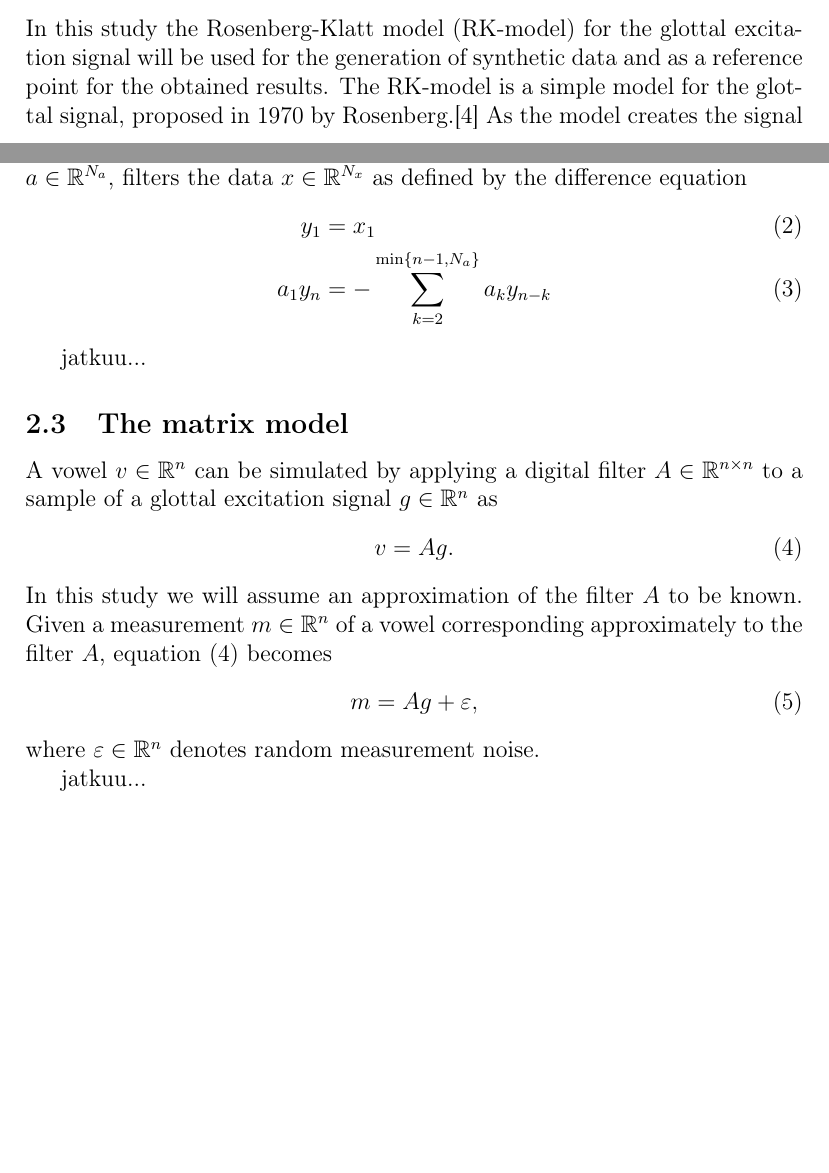
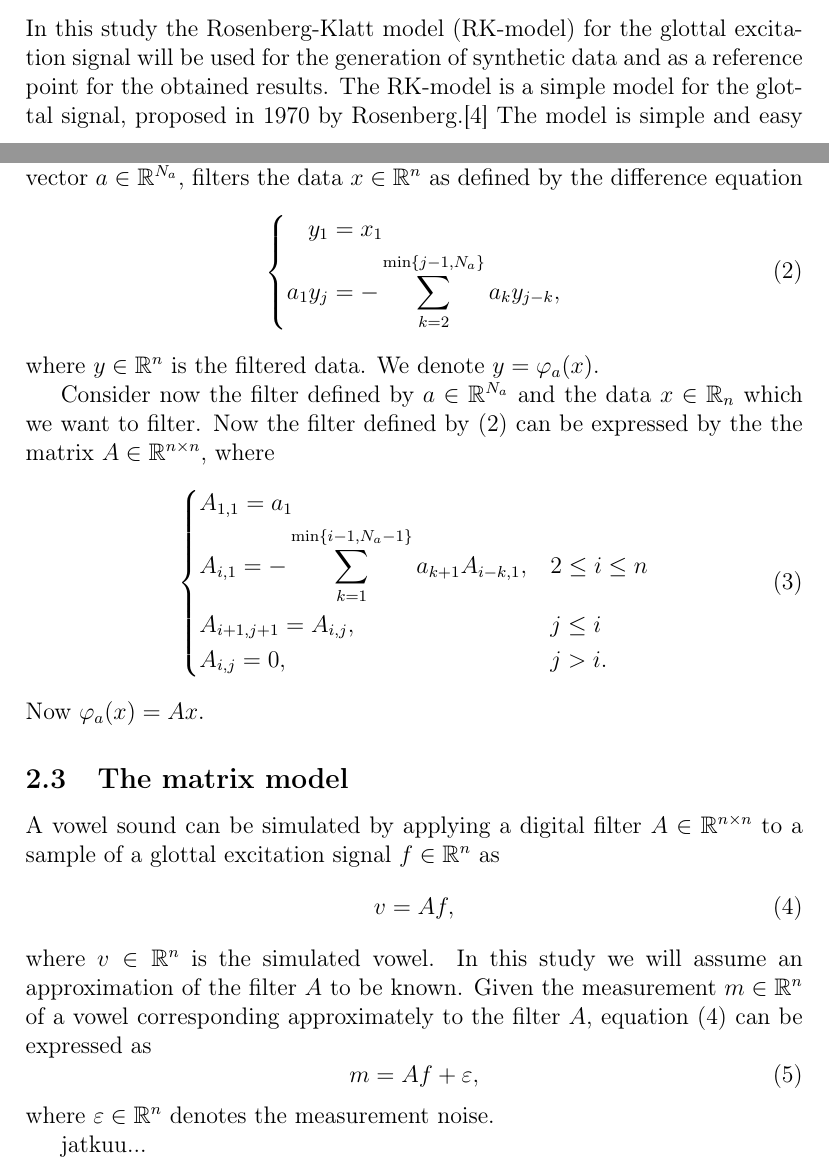
Before and after one commit to lybeck/glottal-inversion, a LaTeX document (report/glottal_inversion_report.tex): two parts of pages 1 and 3 of 5, joined at a grey line, cut so that both start at the same text, the shorter picture padded with empty space. Compiled offline with pdfLaTeX.

Commit message:
Section about the vocal tract filter done.

```diff
--- a/report/glottal_inversion_report.tex
+++ b/report/glottal_inversion_report.tex
@@ -40,8 +40,9 @@ The inversion from a vowel sound to the glottal signal is an important part of c
 \section{Materials and Methods}\label{sec:methods}
 
 \subsection{Glottal excitation signal}
+\label{sec:rk}
 
-In this study the Rosenberg-Klatt model (RK-model) for the glottal excitation signal will be used for the generation of synthetic data and as a reference point for the obtained results. The RK-model is a simple model for the glottal signal, proposed in 1970 by Rosenberg.\cite{rosenberg} As the model creates the signal only from two parameters, the sound frequency $f$ and the so called Klatt-parameter $Q$, it is easy to use and is therefore selected as the model to be used in this study.
+In this study the Rosenberg-Klatt model (RK-model) for the glottal excitation signal will be used for the generation of synthetic data and as a reference point for the obtained results. The RK-model is a simple model for the glottal signal, proposed in 1970 by Rosenberg.\cite{rosenberg} The model is simple and easy to use, as it creates the signal only from two parameters, the sound frequency $f$ and the so called Klatt-parameter $Q$.
 
 The \emph{airflow} for the glottal excitation signal created by the RK-model is defined as
 \begin{equation}
@@ -73,30 +74,48 @@ Another, more widely used, model for the glottal excitation signal worth mention
 
 
 \subsection{Vocal tract filter}
+\label{sec:filter}
 
-In this study we will assume an approximate vocal tract filter to be known for the recorded vowel we want to invert. The digital filter, defined by a vector $a \in \R^{N_a}$, filters the data $x \in \R^{N_x}$ as defined by the difference equation
-\begin{align}
+In this study we will assume an approximate vocal tract filter to be known for the recorded vowel we want to invert. The digital filter, defined by a vector $a \in \R^{N_a}$, filters the data $x \in \R^n$ as defined by the difference equation
+\begin{equation}
+\left\{
+\begin{alignedat}{1}
+\label{eq:filter-diffeq}
 y_1     &= x_1 \\
-a_1 y_n &= -\sum_{k=2}^{\min\{n-1, N_a\}} a_{k} y_{n-k}
-\end{align}
+a_1 y_j &= -\sum_{k=2}^{\min\{j-1, N_a\}} a_{k} y_{j-k} ,
+\end{alignedat}
+\right.
+\end{equation}
+where $y \in \R^n$ is the filtered data. We denote $y = \varphi_a (x)$.
 
-jatkuu...
+Consider now the filter defined by $a \in \R^{N_a}$ and the data $x \in \R_n$ which we want to filter. Now the filter defined by \eqref{eq:filter-diffeq} can be expressed by the the matrix $A \in \R^{n \times n}$, where
+\begin{equation}
+\left\{
+\begin{alignedat}{3}
+   &A_{1,1}     = a_1 \\
+   &A_{i,1}     = - \sum_{k=1}^{\min\{ i-1, N_a-1 \}} a_{k+1} A_{i-k,1}, \quad && 2 \leq i \leq n \\
+   &A_{i+1,j+1} = A_{i,j},     && j \leq i \\
+   &A_{i,j}     = 0,           && j > i .
+\end{alignedat}
+\right.
+\end{equation}
+Now $\varphi_a (x) = Ax$.
 
 
 \subsection{The matrix model}
 \label{sec:matrixModel}
 
-A vowel $v\in\R^n$ can be simulated by applying a digital filter $A\in\R^{n \times n}$ to a sample of a glottal excitation signal $g\in\R^n$ as
+A vowel sound can be simulated by applying a digital filter $A\in\R^{n \times n}$ to a sample of a glottal excitation signal $f \in \R^n$ as
 \begin{equation}
 \label{eq:vow}
-v = A g.
+v = A f,
 \end{equation}
-In this study we will assume an approximation of the filter $A$ to be known. Given a measurement $m\in\R^n$ of a vowel corresponding approximately to the filter $A$, equation \eqref{eq:vow} becomes
+where $v \in \R^n$ is the simulated vowel. In this study we will assume an approximation of the filter $A$ to be known. Given the measurement $m \in \R^n$ of a vowel corresponding approximately to the filter $A$, equation \eqref{eq:vow} can be expressed as
 \begin{equation}
 \label{eq:vowModel}
-m = A g + \eps,
+m = A f + \eps,
 \end{equation}
-where $\eps\in\R^n$ denotes random measurement noise.
+where $\eps \in \R^n$ denotes the measurement noise.
 
 jatkuu...
 
```
Also changed, not shown: report/glottal_inversion_report.tex (2 more changed lines).
